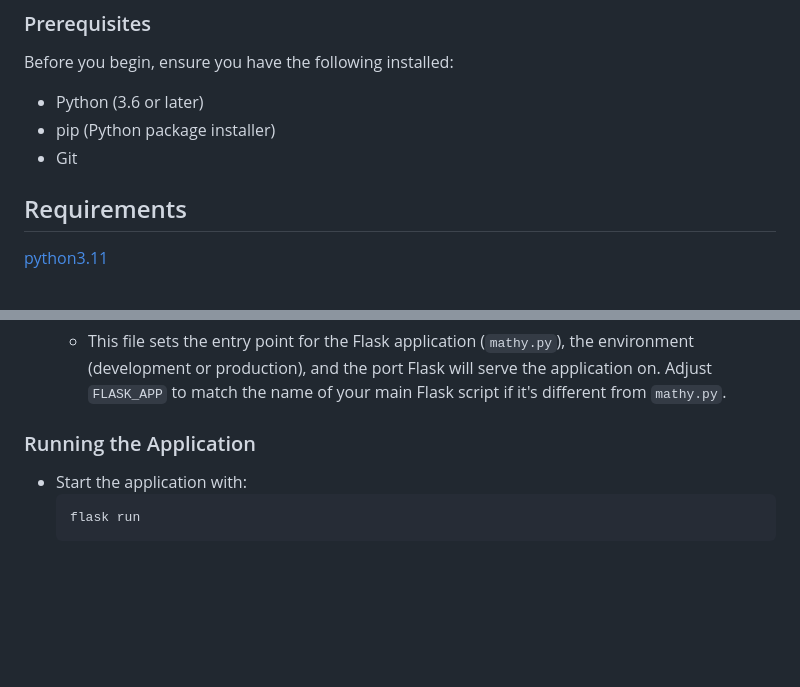
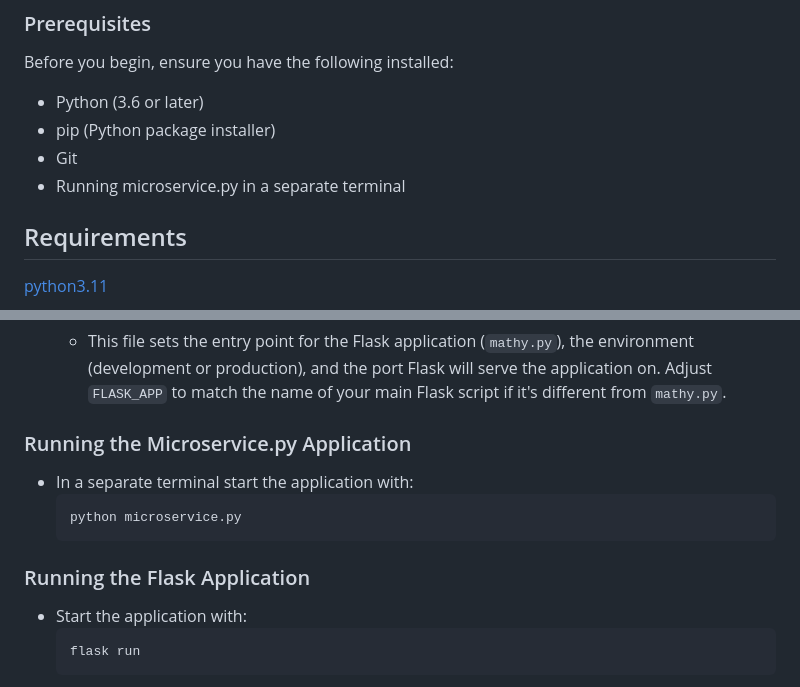
Before and after one commit to hiimdonald/moose, a Markdown page: README.md, 2 parts joined by grey strips. Drawn GitHub-style; blank space fills up the shorter version.

Commit message:
updated readme to include microservice

````diff
--- a/README.md
+++ b/README.md
@@ -27,6 +27,7 @@ Before you begin, ensure you have the following installed:
 - Python (3.6 or later)
 - pip (Python package installer)
 - Git
+- Running microservice.py in a separate terminal
 
 ## Requirements
 
@@ -120,7 +121,14 @@ Before you begin, ensure you have the following installed:
    - This file sets the entry point for the Flask application (`mathy.py`), the environment (development or production), and the port Flask will serve the application on. Adjust `FLASK_APP` to match the name of your main Flask script if it's different from `mathy.py`.
 
 
-### Running the Application
+### Running the Microservice.py Application
+
+- In a separate terminal start the application with:
+    ```bash
+    python microservice.py
+    ```
+
+### Running the Flask Application
 
 - Start the application with:
     ```bash
````
